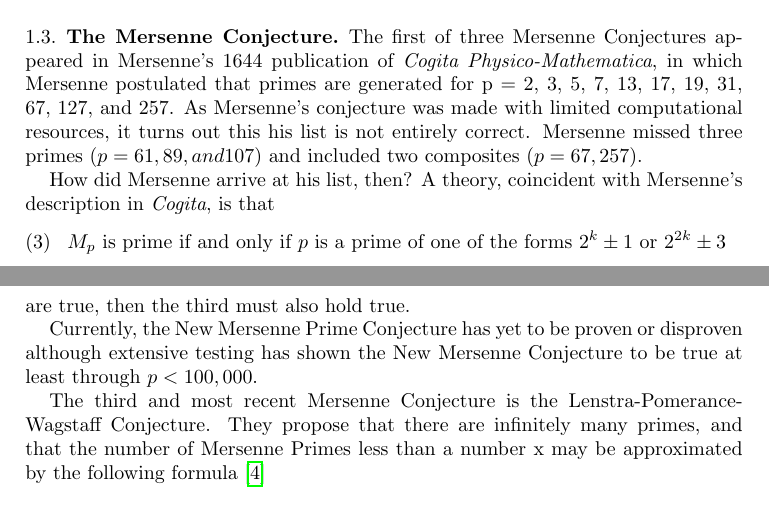
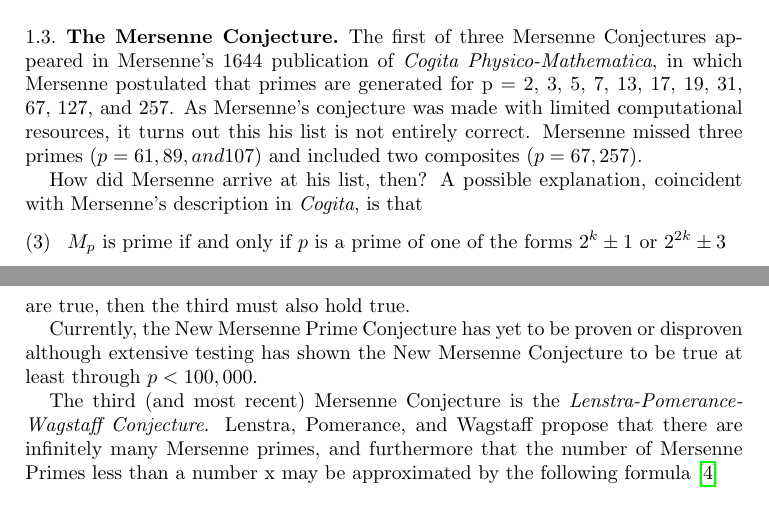
Before and after one commit to tdooner/cwru-math303-final-project, a LaTeX paper (paper/paper.tex, which reads paper/evan.tex): two parts of pages 2 and 3 of 5, joined at a grey line, cut so that both start at the same text. Compiled offline with pdfLaTeX.

Commit message:
Some small wording changes.

```diff
--- a/paper/evan.tex
+++ b/paper/evan.tex
@@ -50,7 +50,7 @@ The first of three Mersenne Conjectures appeared in Mersenne’s 1644 publicatio
 resources, it turns out this his list is not entirely correct.
 Mersenne missed three primes ($p = 61, 89, and 107$) and included two composites ($p = 67, 257$).
 
-How did Mersenne arrive at his list, then? A theory, coincident with Mersenne's description in
+How did Mersenne arrive at his list, then? A possible explanation, coincident with Mersenne's description in
 \textit{Cogita}, is that
 \begin{equation}
     M_p \text{ is prime if and only if $p$ is a prime of one of the forms } 2^k\pm1 \text{ or } 2^{2k}\pm3
@@ -70,9 +70,9 @@ are true, then the third must also hold true.
 Currently, the New Mersenne Prime Conjecture has yet to be proven or disproven although extensive testing
 has shown the New Mersenne Conjecture to be true at least through $p < 100,000$.
 
-The third and most recent Mersenne Conjecture is the Lenstra-Pomerance-Wagstaff
-Conjecture. They propose that there are infinitely many primes, and that the number of
-Mersenne Primes less than a number x may be approximated by the following formula~\cite{utm.edu-heuristic}
+The third (and most recent) Mersenne Conjecture is the \textit{Lenstra-Pomerance-Wagstaff Conjecture}.
+Lenstra, Pomerance, and Wagstaff propose that there are infinitely many Mersenne primes, and furthermore
+that the number of Mersenne Primes less than a number x may be approximated by the following formula~\cite{utm.edu-heuristic}
 
 \begin{align}
 e^{\gamma} \times \log \left( \dfrac{\log{x}}{\log{2}} \right)
```
